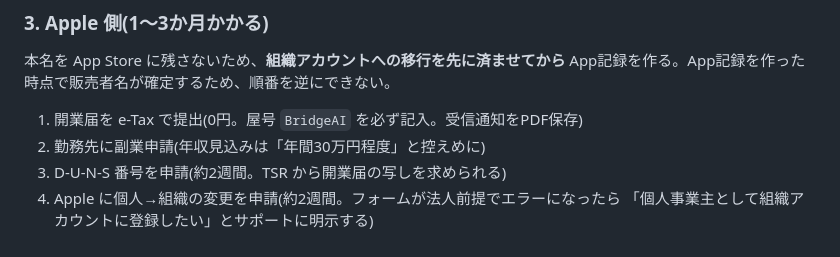
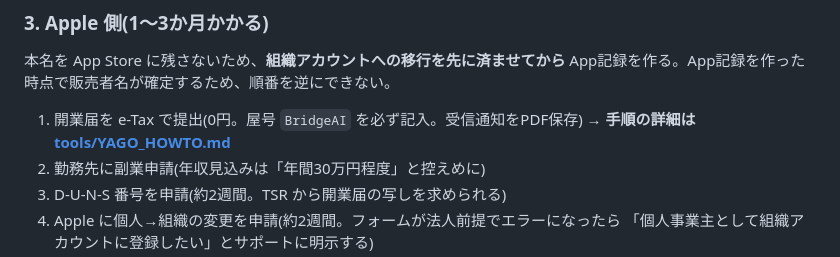
Before and after one commit to KazuhiroHashi/toeic_test, a Markdown page: STATUS.md, the part around the change. GitHub-like rendering.

```diff
--- a/STATUS.md
+++ b/STATUS.md
@@ -114,6 +114,7 @@ note の第4回(AWS CLF)以降の執筆と並行して、合言葉の販売を
 App記録を作る。App記録を作った時点で販売者名が確定するため、順番を逆にできない。
 
 1. 開業届を e-Tax で提出(0円。屋号 `BridgeAI` を必ず記入。受信通知をPDF保存)
+   → **手順の詳細は [tools/YAGO_HOWTO.md](tools/YAGO_HOWTO.md)**
 2. 勤務先に副業申請(年収見込みは「年間30万円程度」と控えめに)
 3. D-U-N-S 番号を申請(約2週間。TSR から開業届の写しを求められる)
 4. Apple に個人→組織の変更を申請(約2週間。フォームが法人前提でエラーになったら
```
Also changed, not shown: tools/YAGO_HOWTO.md (added, +182 -0 lines).
